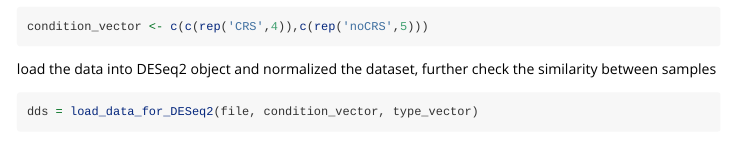
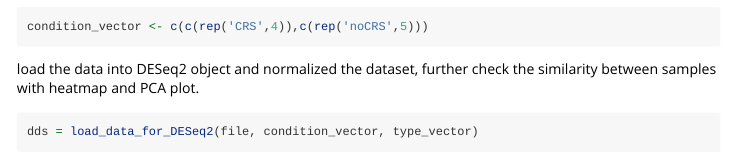
Before and after one commit to Zjx01/Generalized-RNAseq-analysis-pipeline, an R Markdown document (grnaeR/vignettes/grnaeR_tutorial.Rmd): the page in a window 1100 px wide, from 2590 px down before the commit and from 2630 px down after it, so that both start at the same text. Rendered offline with R 4.5, knitr and Pandoc, with nearby package versions; some code elsewhere in the file could not run offline; long lines of code are wrapped.

Commit message:
dd documentation

````diff
--- a/grnaeR/vignettes/grnaeR_tutorial.Rmd
+++ b/grnaeR/vignettes/grnaeR_tutorial.Rmd
@@ -117,7 +117,7 @@ type_vector <- c(colnames(readcount))
 condition_vector <- c(c(rep('CRS',4)),c(rep('noCRS',5)))
 ```
 
-load the data into DESeq2 object and normalized the dataset, further check the similarity between samples
+load the data into DESeq2 object and normalized the dataset, further check the similarity between samples with heatmap and PCA plot.
 ```{r}
 dds = load_data_for_DESeq2(file, condition_vector, type_vector)
 normalized_dds = normalize_dataset(dds)
````
Also changed, not shown: grnaeR/vignettes/grnaeR_tutorial.Rmd (2 more changed lines).
